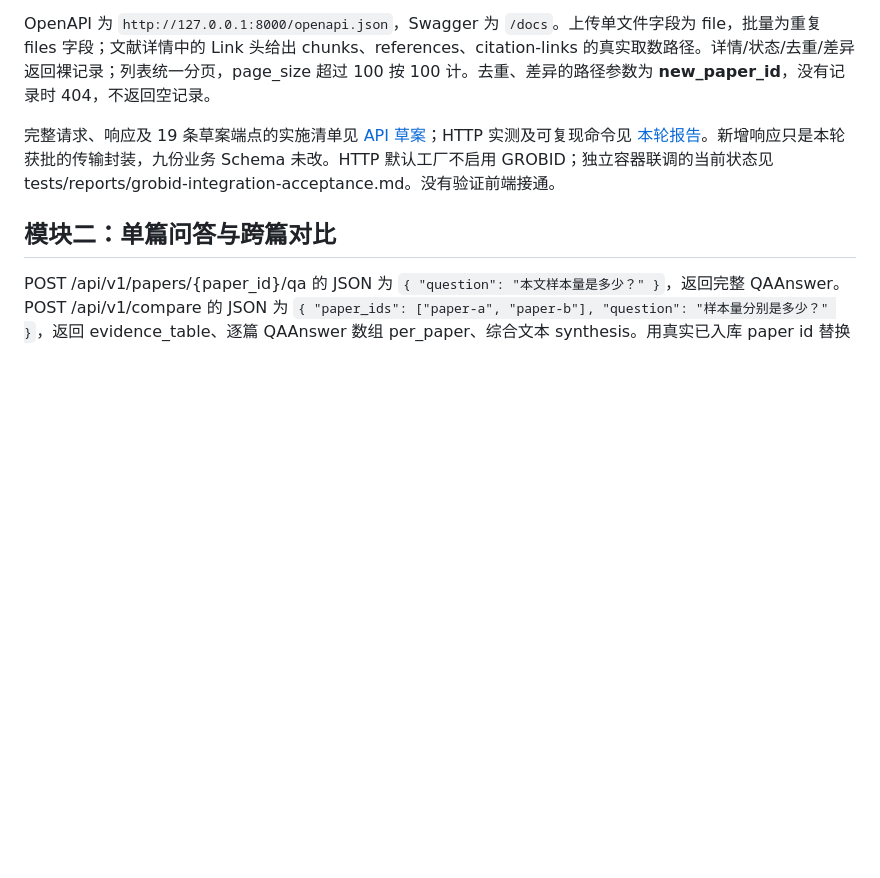
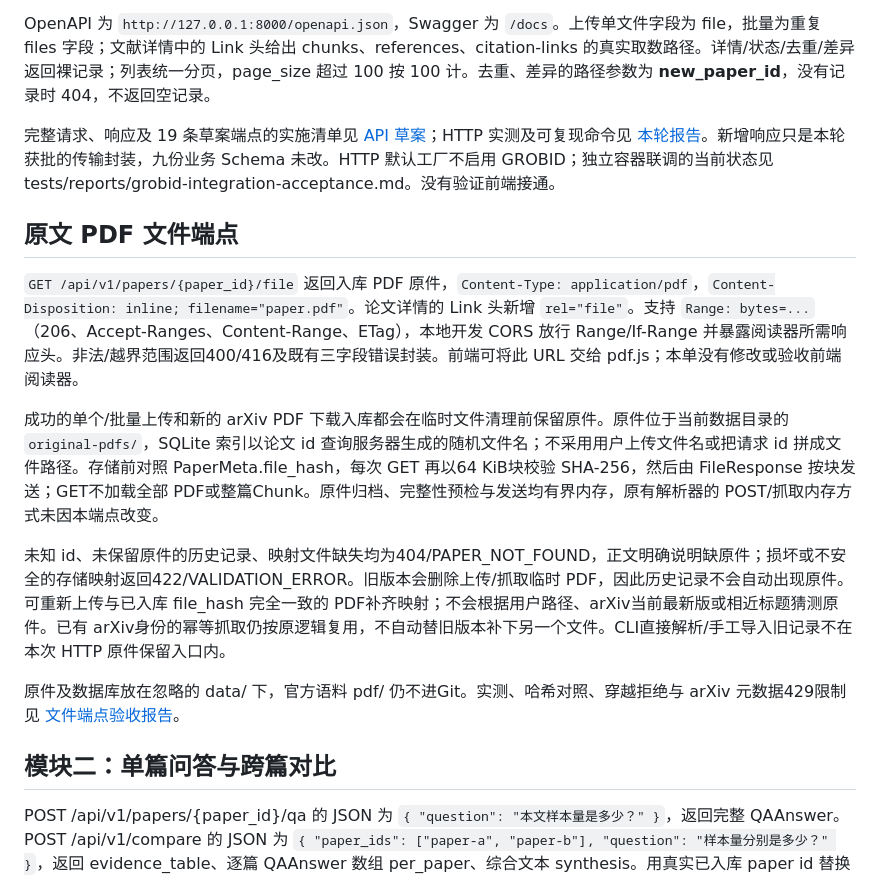
Before and after one commit to hoanhkhai1hk-wq/scholar-graph, a Markdown page: backend/README.md, the part around the change. Drawn GitHub-style; blank space fills up the shorter version.

Commit message:
说明PDF原件路由流式返回与历史缺件补齐口径

```diff
--- a/backend/README.md
+++ b/backend/README.md
@@ -26,6 +26,16 @@ backend/.venv/Scripts/python.exe -m uvicorn scholar_graph.api:create_app --facto
 OpenAPI 为 `http://127.0.0.1:8000/openapi.json`，Swagger 为 `/docs`。上传单文件字段为 file，批量为重复 files 字段；文献详情中的 Link 头给出 chunks、references、citation-links 的真实取数路径。详情/状态/去重/差异返回裸记录；列表统一分页，page_size 超过 100 按 100 计。去重、差异的路径参数为 **new_paper_id**，没有记录时 404，不返回空记录。
 
 完整请求、响应及 19 条草案端点的实施清单见 [API 草案](../docs/api-draft-v1.md)；HTTP 实测及可复现命令见 [本轮报告](../tests/reports/module-one-api-report.md)。新增响应只是本轮获批的传输封装，九份业务 Schema 未改。HTTP 默认工厂不启用 GROBID；独立容器联调的当前状态见 tests/reports/grobid-integration-acceptance.md。没有验证前端接通。
+
+## 原文 PDF 文件端点
+
+`GET /api/v1/papers/{paper_id}/file` 返回入库 PDF 原件，`Content-Type: application/pdf`，`Content-Disposition: inline; filename="paper.pdf"`。论文详情的 Link 头新增 `rel="file"`。支持 `Range: bytes=...`（206、Accept-Ranges、Content-Range、ETag），本地开发 CORS 放行 Range/If-Range 并暴露阅读器所需响应头。非法/越界范围返回400/416及既有三字段错误封装。前端可将此 URL 交给 pdf.js；本单没有修改或验收前端阅读器。
+
+成功的单个/批量上传和新的 arXiv PDF 下载入库都会在临时文件清理前保留原件。原件位于当前数据目录的 `original-pdfs/`，SQLite 索引以论文 id 查询服务器生成的随机文件名；不采用用户上传文件名或把请求 id 拼成文件路径。存储前对照 PaperMeta.file_hash，每次 GET 再以64 KiB块校验 SHA-256，然后由 FileResponse 按块发送；GET不加载全部 PDF或整篇Chunk。原件归档、完整性预检与发送均有界内存，原有解析器的 POST/抓取内存方式未因本端点改变。
+
+未知 id、未保留原件的历史记录、映射文件缺失均为404/PAPER_NOT_FOUND，正文明确说明缺原件；损坏或不安全的存储映射返回422/VALIDATION_ERROR。旧版本会删除上传/抓取临时 PDF，因此历史记录不会自动出现原件。可重新上传与已入库 file_hash 完全一致的 PDF补齐映射；不会根据用户路径、arXiv当前最新版或相近标题猜测原件。已有 arXiv身份的幂等抓取仍按原逻辑复用，不自动替旧版本补下另一个文件。CLI直接解析/手工导入旧记录不在本次 HTTP 原件保留入口内。
+
+原件及数据库放在忽略的 data/ 下，官方语料 pdf/ 仍不进Git。实测、哈希对照、穿越拒绝与 arXiv 元数据429限制见 [文件端点验收报告](../tests/reports/pdf-file-endpoint-acceptance.md)。
 
 ## 模块二：单篇问答与跨篇对比
 
```
